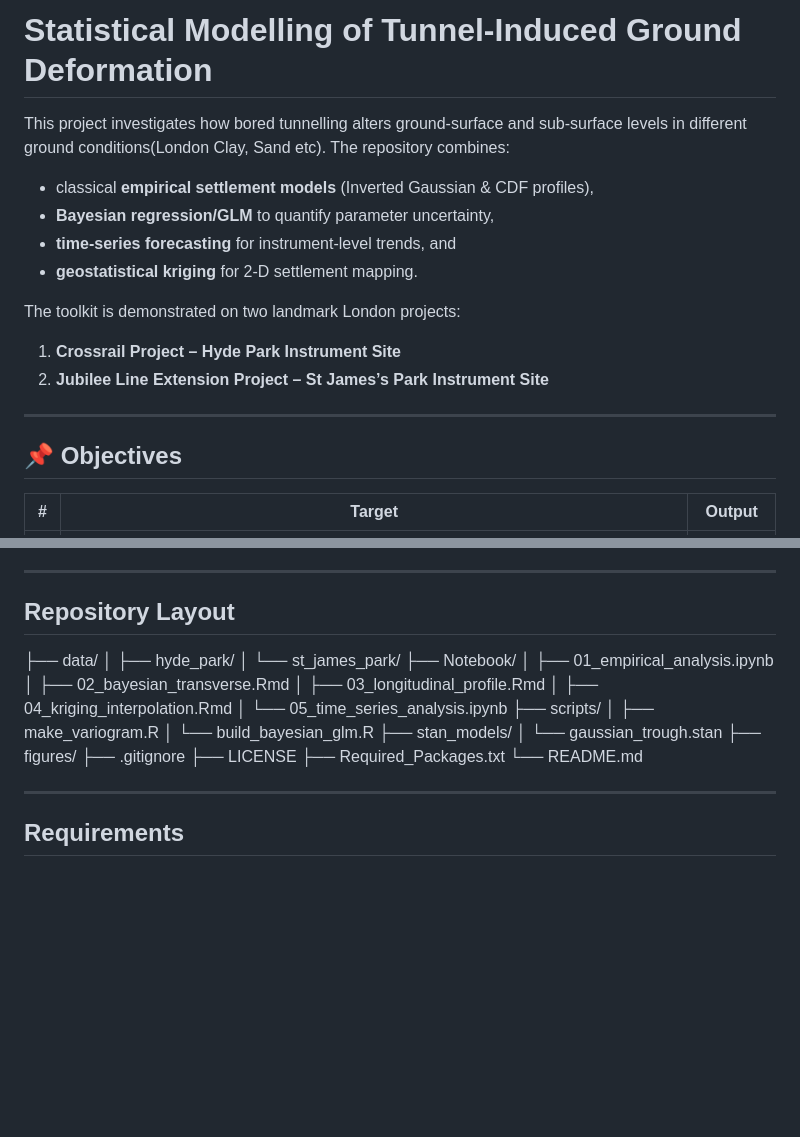
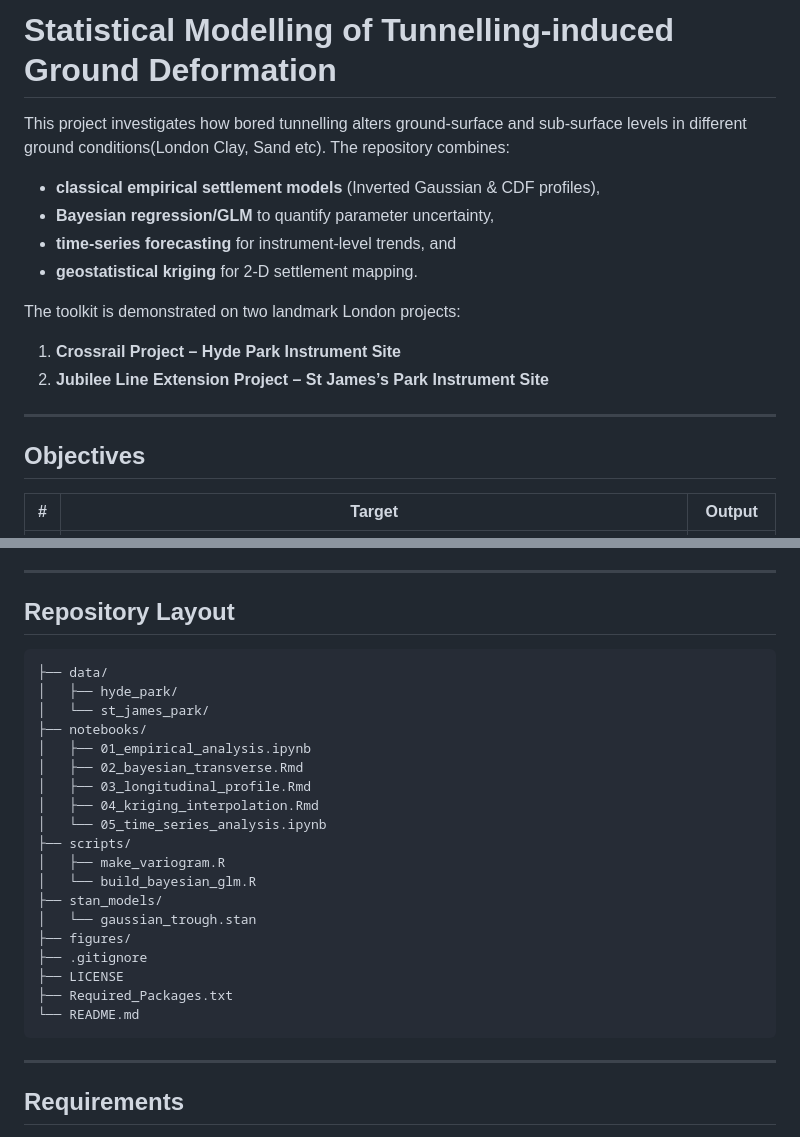
Before and after one commit to Shawn0511/Ground_Deformation_Analysis, a Markdown page: README.md, 2 parts joined by grey strips. Drawn GitHub-style; blank space fills up the shorter version.

````diff
--- a/README.md
+++ b/README.md
@@ -1,7 +1,7 @@
-# 	Statistical Modelling of Tunnel-Induced Ground Deformation
+# 	Statistical Modelling of Tunnelling-induced Ground Deformation
 This project investigates how bored tunnelling alters ground-surface and sub-surface levels in different ground conditions(London Clay, Sand etc). The repository combines:
 
-* classical **empirical settlement models** (Inverted Gaussian & CDF profiles),
+* **classical empirical settlement models** (Inverted Gaussian & CDF profiles),
 * **Bayesian regression/GLM** to quantify parameter uncertainty,
 * **time-series forecasting** for instrument-level trends, and
 * **geostatistical kriging** for 2-D settlement mapping.
@@ -14,7 +14,7 @@ The toolkit is demonstrated on two landmark London projects:
 
 ---
 
-## 📌 Objectives
+## Objectives
 
 | # | Target | Output |
 |---|--------|--------|
@@ -88,26 +96,27 @@ S_{jk}(y) \sim \mathcal{N}\!\Bigl(S_{\max,k}\exp[-y^{2}/(2i_{k}^{2})],\ \sigma^{
 
 ##  Repository Layout
 
+```text
 ├── data/
-│ ├── hyde_park/
-│ └── st_james_park/
-├── Notebook/
-│ ├── 01_empirical_analysis.ipynb
-│ ├── 02_bayesian_transverse.Rmd
-│ ├── 03_longitudinal_profile.Rmd
-│ ├── 04_kriging_interpolation.Rmd
-│ └── 05_time_series_analysis.ipynb
+│   ├── hyde_park/
+│   └── st_james_park/
+├── notebooks/
+│   ├── 01_empirical_analysis.ipynb
+│   ├── 02_bayesian_transverse.Rmd
+│   ├── 03_longitudinal_profile.Rmd
+│   ├── 04_kriging_interpolation.Rmd
+│   └── 05_time_series_analysis.ipynb
 ├── scripts/
-│ ├── make_variogram.R
-│ └── build_bayesian_glm.R
+│   ├── make_variogram.R
+│   └── build_bayesian_glm.R
 ├── stan_models/
-│ └── gaussian_trough.stan
+│   └── gaussian_trough.stan
 ├── figures/
 ├── .gitignore
 ├── LICENSE
 ├── Required_Packages.txt
 └── README.md
-
+```
 
 
 ---
````
Also changed, not shown: other parts of README.md (+31 -23 lines).
